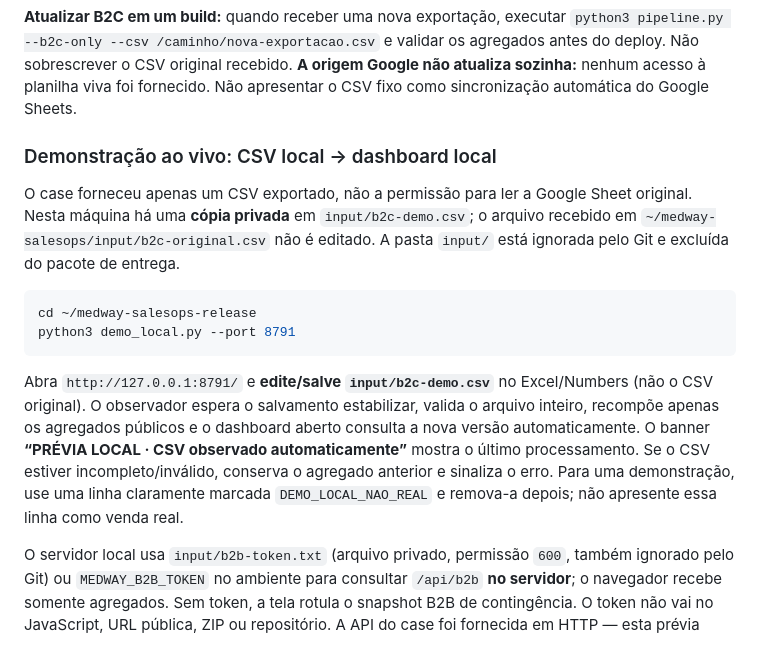
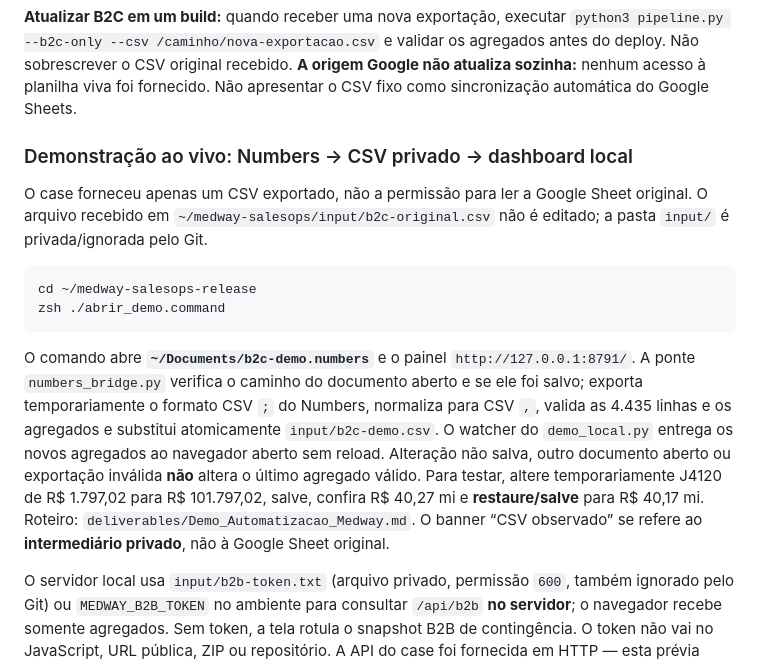
Before and after one commit to fabriciogcruz-ai/medway-salesops-case, a Markdown page: README.md, the part around the change. Rendered like a GitHub page.

Commit message:
ultima att

````diff
--- a/README.md
+++ b/README.md
@@ -59,16 +59,16 @@ Abra `http://127.0.0.1:8777/` para testar a função local que consulta a API B2
 
 **Atualizar B2C em um build:** quando receber uma nova exportação, executar `python3 pipeline.py --b2c-only --csv /caminho/nova-exportacao.csv` e validar os agregados antes do deploy. Não sobrescrever o CSV original recebido. **A origem Google não atualiza sozinha:** nenhum acesso à planilha viva foi fornecido. Não apresentar o CSV fixo como sincronização automática do Google Sheets.
 
-### Demonstração ao vivo: CSV local → dashboard local
+### Demonstração ao vivo: Numbers → CSV privado → dashboard local
 
-O case forneceu apenas um CSV exportado, não a permissão para ler a Google Sheet original. Nesta máquina há uma **cópia privada** em `input/b2c-demo.csv`; o arquivo recebido em `~/medway-salesops/input/b2c-original.csv` não é editado. A pasta `input/` está ignorada pelo Git e excluída do pacote de entrega.
+O case forneceu apenas um CSV exportado, não a permissão para ler a Google Sheet original. O arquivo recebido em `~/medway-salesops/input/b2c-original.csv` não é editado; a pasta `input/` é privada/ignorada pelo Git.
 
 ```bash
 cd ~/medway-salesops-release
-python3 demo_local.py --port 8791
+zsh ./abrir_demo.command
 ```
 
-Abra `http://127.0.0.1:8791/` e **edite/salve `input/b2c-demo.csv`** no Excel/Numbers (não o CSV original). O observador espera o salvamento estabilizar, valida o arquivo inteiro, recompõe apenas os agregados públicos e o dashboard aberto consulta a nova versão automaticamente. O banner **“PRÉVIA LOCAL · CSV observado automaticamente”** mostra o último processamento. Se o CSV estiver incompleto/inválido, conserva o agregado anterior e sinaliza o erro. Para uma demonstração, use uma linha claramente marcada `DEMO_LOCAL_NAO_REAL` e remova-a depois; não apresente essa linha como venda real.
+O comando abre **`~/Documents/b2c-demo.numbers`** e o painel `http://127.0.0.1:8791/`. A ponte `numbers_bridge.py` verifica o caminho do documento aberto e se ele foi salvo; exporta temporariamente o formato CSV `;` do Numbers, normaliza para CSV `,`, valida as 4.435 linhas e os agregados e substitui atomicamente `input/b2c-demo.csv`. O watcher do `demo_local.py` entrega os novos agregados ao navegador aberto sem reload. Alteração não salva, outro documento aberto ou exportação inválida **não** altera o último agregado válido. Para testar, altere temporariamente J4120 de R$ 1.797,02 para R$ 101.797,02, salve, confira R$ 40,27 mi e **restaure/salve** para R$ 40,17 mi. Roteiro: `deliverables/Demo_Automatizacao_Medway.md`. O banner “CSV observado” se refere ao **intermediário privado**, não à Google Sheet original.
 
 O servidor local usa `input/b2b-token.txt` (arquivo privado, permissão `600`, também ignorado pelo Git) ou `MEDWAY_B2B_TOKEN` no ambiente para consultar `/api/b2b` **no servidor**; o navegador recebe somente agregados. Sem token, a tela rotula o snapshot B2B de contingência. O token não vai no JavaScript, URL pública, ZIP ou repositório. A API do case foi fornecida em HTTP — esta prévia demonstra o fluxo com o token, **não** resolve a segurança do transporte externo; para produção, a Medway deve oferecer HTTPS com certificado válido.
 
````
